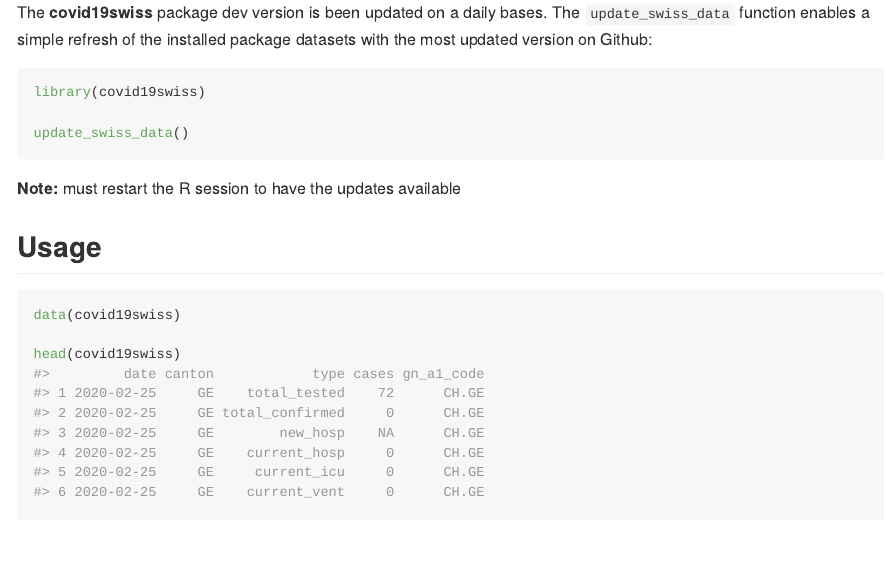
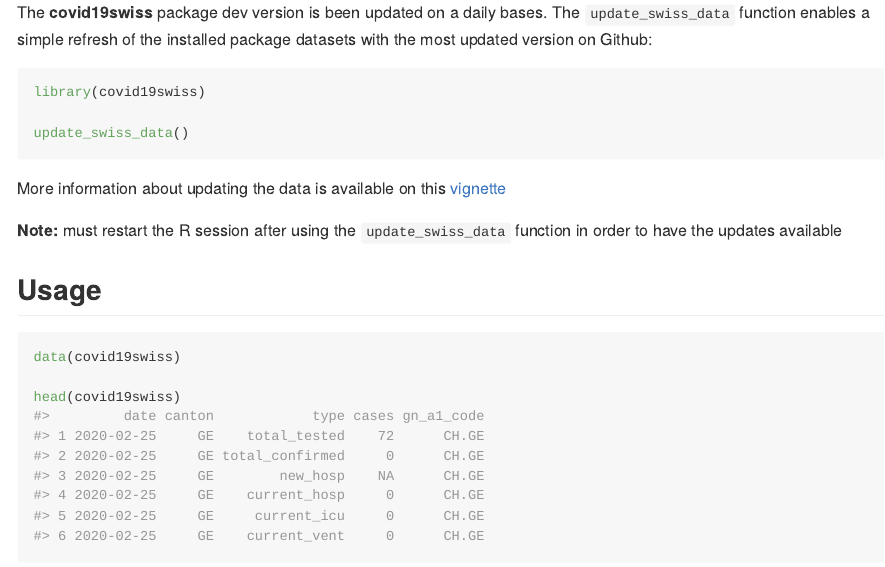
Before and after one commit to RamiKrispin/covid19swiss, an R Markdown document (README.Rmd): the page in a window 1100 px wide, from 1100 px down. The pictures show the output file README.md that the author committed with the source, drawn offline in the style of GitHub; long lines of code are wrapped; badge pictures from the web are left out.

Commit message:
update the readme

````diff
--- a/README.Rmd
+++ b/README.Rmd
@@ -74,7 +74,9 @@ library(covid19swiss)
 update_swiss_data()
 ```
 
-**Note:** must restart the R session to have the updates available
+More information about updating the data is available on this [vignette](https://covid19r.github.io/covid19swiss/articles/update_the_data.html)
+
+**Note:** must restart the R session after using the `update_swiss_data` function in order to have the updates available
 
 
 ## Usage
````
Also changed, not shown: README.md.
